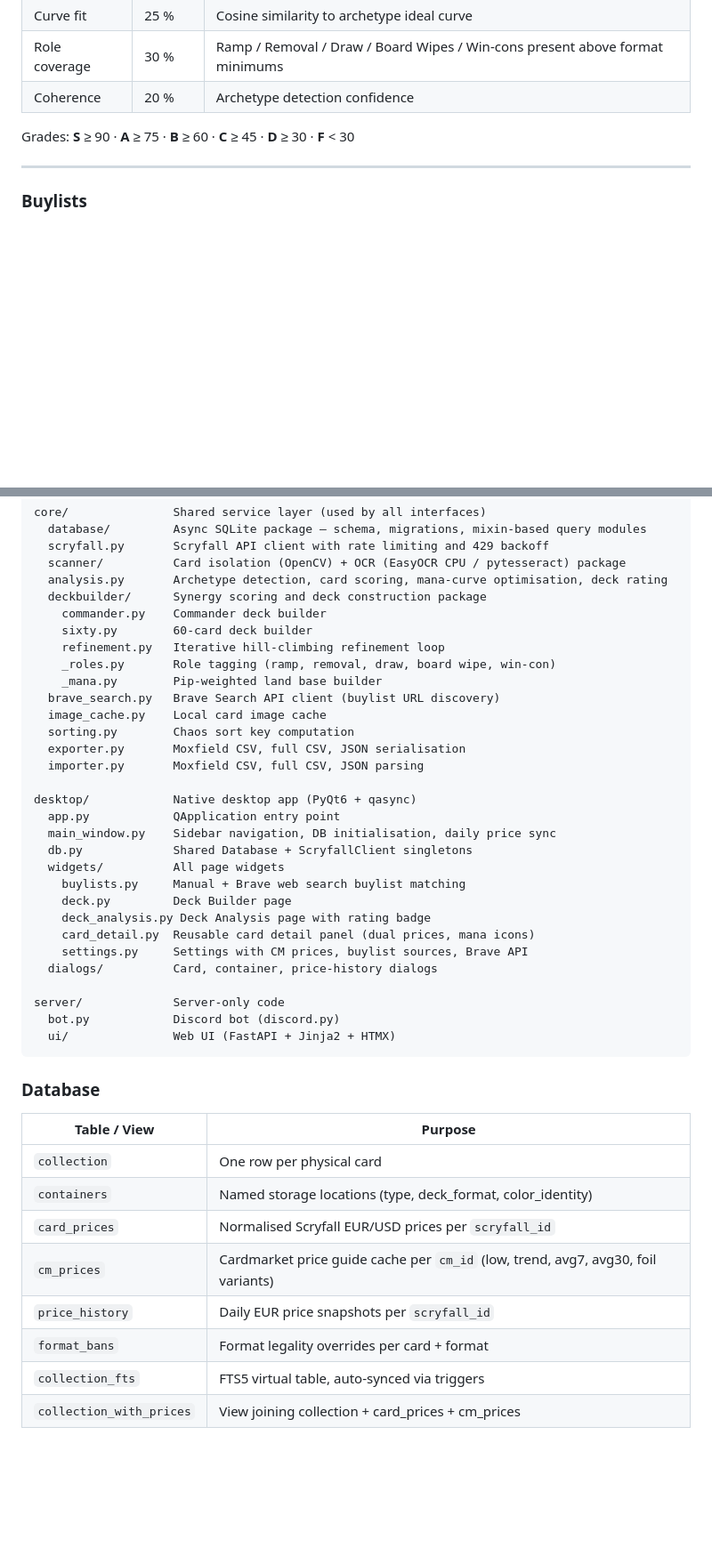
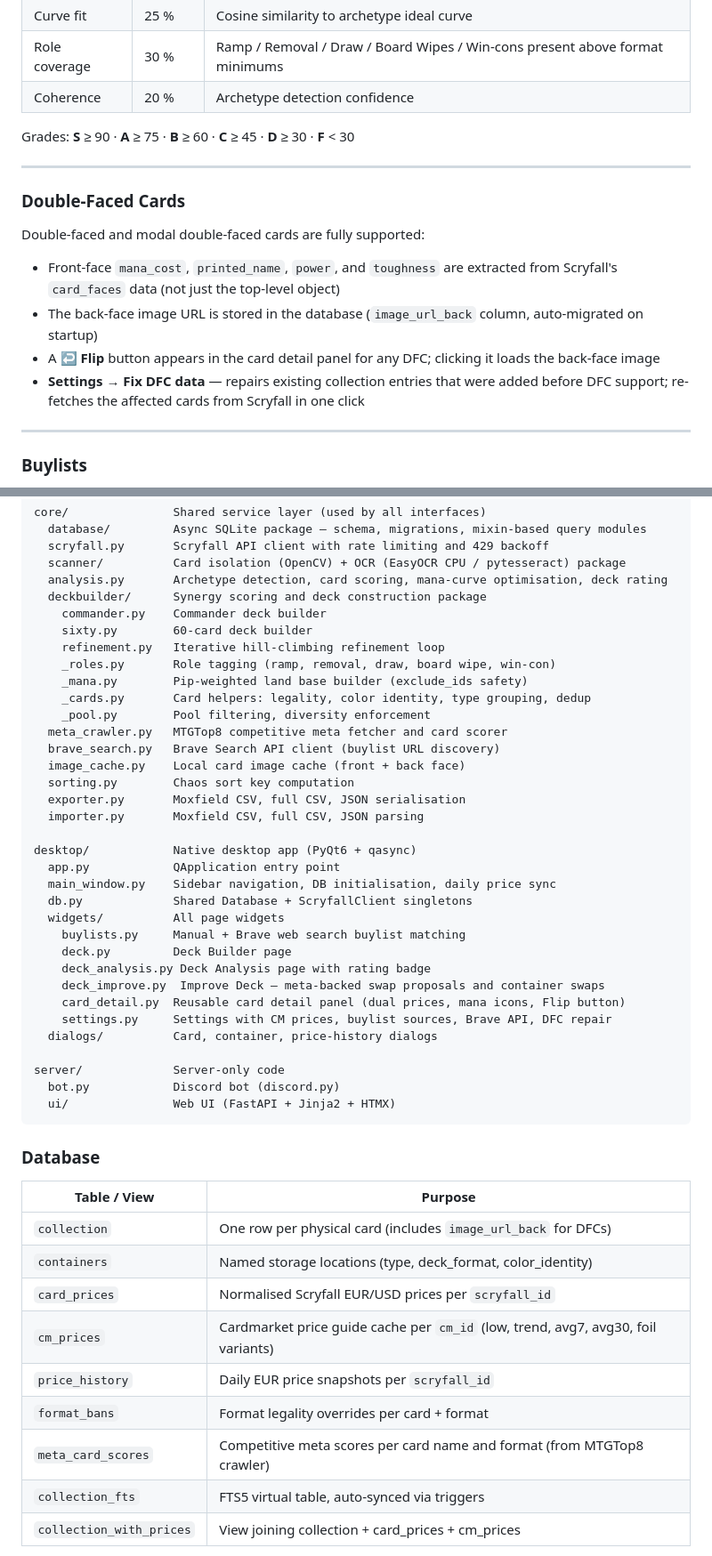
Before and after one commit to rotzbouf/mtg-collection-manager, a Markdown page: README.md, 2 parts joined by grey strips. Shown at 89% size. GitHub-like rendering; blank space fills up the shorter version.

```diff
--- a/README.md
+++ b/README.md
@@ -161,6 +199,17 @@ Analyse any container flagged as a deck:
 | Coherence | 20 % | Archetype detection confidence |
 
 Grades: **S** ≥ 90 · **A** ≥ 75 · **B** ≥ 60 · **C** ≥ 45 · **D** ≥ 30 · **F** < 30
+
+---
+
+### Double-Faced Cards
+
+Double-faced and modal double-faced cards are fully supported:
+
+- Front-face `mana_cost`, `printed_name`, `power`, and `toughness` are extracted from Scryfall's `card_faces` data (not just the top-level object)
+- The back-face image URL is stored in the database (`image_url_back` column, auto-migrated on startup)
+- A **↩ Flip** button appears in the card detail panel for any DFC; clicking it loads the back-face image
+- **Settings → Fix DFC data** — repairs existing collection entries that were added before DFC support; re-fetches the affected cards from Scryfall in one click
 
 ---
 
@@ -286,9 +339,12 @@ core/               Shared service layer (used by all interfaces)
     sixty.py        60-card deck builder
     refinement.py   Iterative hill-climbing refinement loop
     _roles.py       Role tagging (ramp, removal, draw, board wipe, win-con)
-    _mana.py        Pip-weighted land base builder
+    _mana.py        Pip-weighted land base builder (exclude_ids safety)
+    _cards.py       Card helpers: legality, color identity, type grouping, dedup
+    _pool.py        Pool filtering, diversity enforcement
+  meta_crawler.py   MTGTop8 competitive meta fetcher and card scorer
   brave_search.py   Brave Search API client (buylist URL discovery)
-  image_cache.py    Local card image cache
+  image_cache.py    Local card image cache (front + back face)
   sorting.py        Chaos sort key computation
   exporter.py       Moxfield CSV, full CSV, JSON serialisation
   importer.py       Moxfield CSV, full CSV, JSON parsing
@@ -301,8 +357,9 @@ desktop/            Native desktop app (PyQt6 + qasync)
     buylists.py     Manual + Brave web search buylist matching
     deck.py         Deck Builder page
     deck_analysis.py Deck Analysis page with rating badge
-    card_detail.py  Reusable card detail panel (dual prices, mana icons)
-    settings.py     Settings with CM prices, buylist sources, Brave API
+    deck_improve.py  Improve Deck — meta-backed swap proposals and container swaps
+    card_detail.py  Reusable card detail panel (dual prices, mana icons, Flip button)
+    settings.py     Settings with CM prices, buylist sources, Brave API, DFC repair
   dialogs/          Card, container, price-history dialogs
 
 server/             Server-only code
@@ -314,12 +371,13 @@ server/             Server-only code
 
 | Table / View | Purpose |
 |---|---|
-| `collection` | One row per physical card |
+| `collection` | One row per physical card (includes `image_url_back` for DFCs) |
 | `containers` | Named storage locations (type, deck_format, color_identity) |
 | `card_prices` | Normalised Scryfall EUR/USD prices per `scryfall_id` |
 | `cm_prices` | Cardmarket price guide cache per `cm_id` (low, trend, avg7, avg30, foil variants) |
 | `price_history` | Daily EUR price snapshots per `scryfall_id` |
 | `format_bans` | Format legality overrides per card + format |
+| `meta_card_scores` | Competitive meta scores per card name and format (from MTGTop8 crawler) |
 | `collection_fts` | FTS5 virtual table, auto-synced via triggers |
 | `collection_with_prices` | View joining collection + card_prices + cm_prices |
 
```
Also changed, not shown: other parts of README.md (+53 -11 lines).
